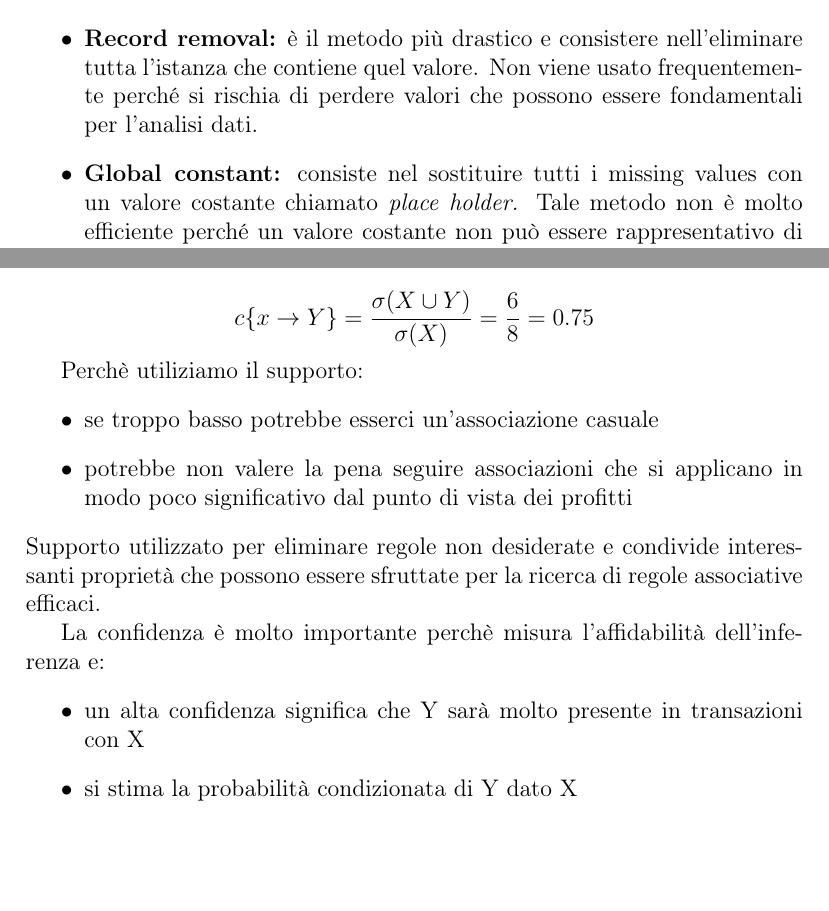
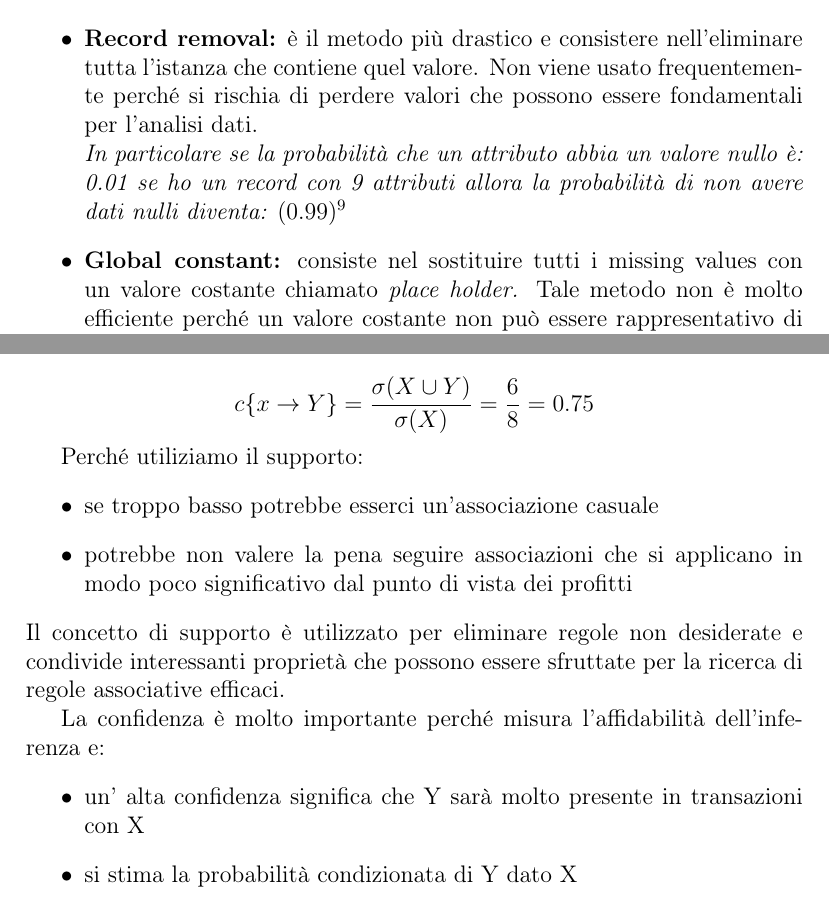
Before and after one commit to Chri1629/machine_learning_book, a LaTeX document (Dispensa_finale.tex, which reads association/association.tex, introduction/introduction.tex): two parts of pages 11 and 97 of 109, joined at a grey line, cut so that both start at the same text, the shorter picture padded with empty space. Compiled offline with pdfLaTeX.

Commit message:
fix some typo

```diff
--- a/association/association.tex
+++ b/association/association.tex
@@ -91,16 +91,16 @@ Allora il support e la confidence della regola $X \rightarrow Y$ sono:
 
 \[c\{x \rightarrow Y\} = \frac{\sigma(X \cup Y)}{\sigma(X)} = \frac{6}{8} = 0.75\]
 
-Perch\`e utiliziamo il supporto:
+Perché utiliziamo il supporto:
 \begin{itemize}
 	\item se troppo basso potrebbe esserci un'associazione casuale
 	\item potrebbe non valere la pena seguire associazioni che si applicano in modo poco significativo dal punto di vista dei profitti
 \end{itemize}
-Supporto utilizzato per eliminare regole non desiderate e condivide interessanti propriet\`a che possono essere sfruttate per la ricerca di regole associative efficaci.
+Il concetto di supporto è utilizzato per eliminare regole non desiderate e condivide interessanti proprietà che possono essere sfruttate per la ricerca di regole associative efficaci.
 
-La confidenza \`e molto importante perch\`e misura l'affidabilità dell'inferenza e:
+La confidenza \`e molto importante perché misura l'affidabilità dell'inferenza e:
 \begin{itemize}
-	\item un alta confidenza significa che Y sar\`a molto presente in transazioni con X
+	\item un' alta confidenza significa che Y sarà molto presente in transazioni con X
 	\item si stima la probabilit\`a condizionata di Y dato X
 \end{itemize}
 \begin{defn}
--- a/introduction/introduction.tex
+++ b/introduction/introduction.tex
@@ -215,7 +215,7 @@ Le motivazioni principali del perché un database presenta delle mancanze sono l
 Ci sono diversi metodi che ci permettono di riempire quel valore mancante, di seguito diamo una rapida trattazione dei più usati:
 
 \begin{itemize}
-	\item \textbf{Record removal:} è il metodo più drastico e consistere nell'eliminare tutta l'istanza che contiene quel valore. Non viene usato frequentemente perché si rischia di perdere valori che possono essere fondamentali per l'analisi dati.
+	\item \textbf{Record removal:} è il metodo più drastico e consistere nell'eliminare tutta l'istanza che contiene quel valore. Non viene usato frequentemente perché si rischia di perdere valori che possono essere fondamentali per l'analisi dati. \\ \textit{In particolare se la probabilità che un attributo abbia un valore nullo è: 0.01 se ho un record con 9 attributi allora la probabilità di non avere dati nulli diventa: $(0.99)^9$}
 
 	\item \textbf{Global constant:} consiste nel sostituire tutti i missing values con un valore costante chiamato \textit{place holder.} Tale metodo non è molto efficiente perché un valore costante non può essere rappresentativo di una distribuzione.
 
```
Also changed, not shown: clustering/clustering.tex (+1 -1 lines), association/association.tex (10 more changed lines).
